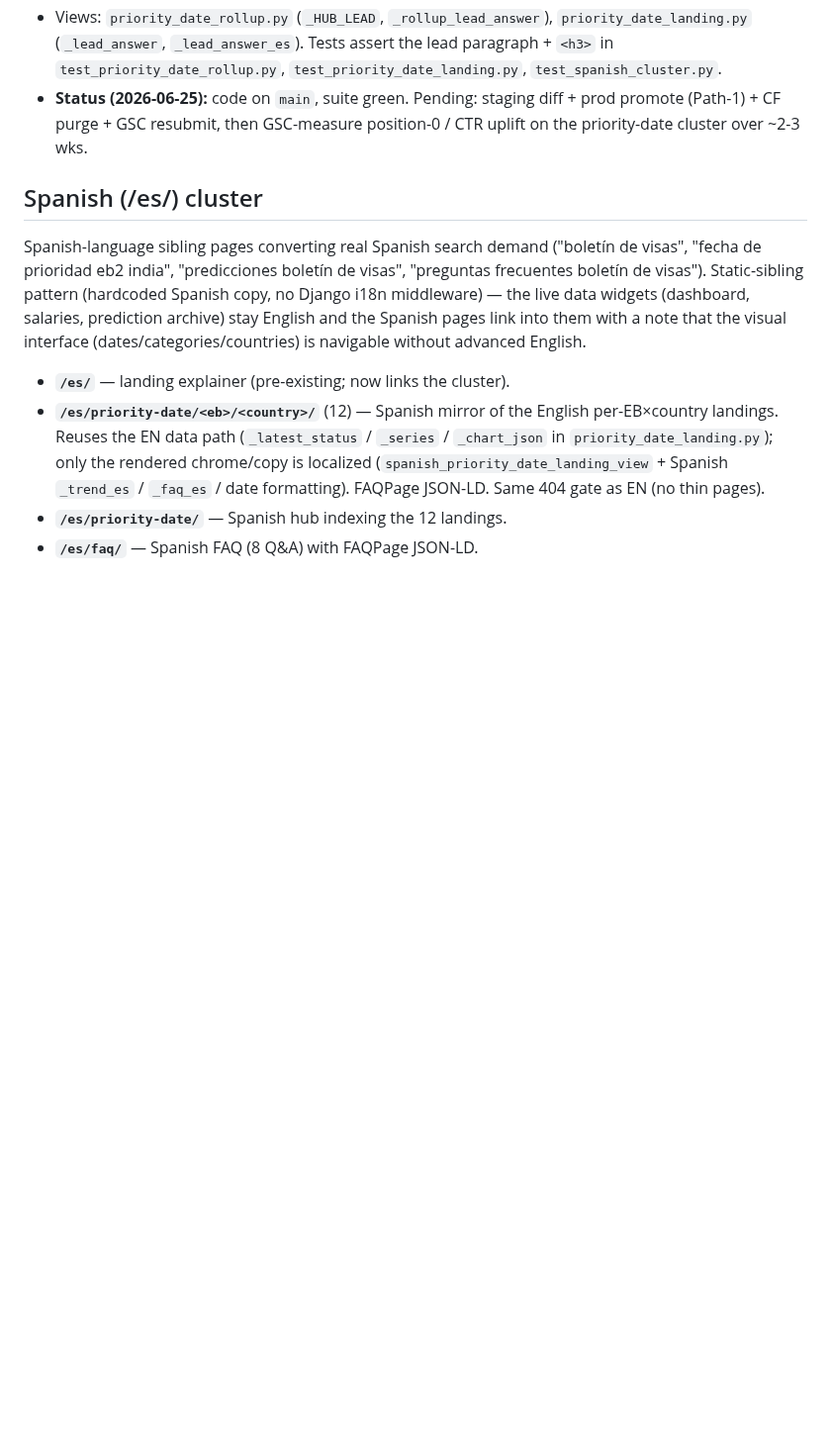
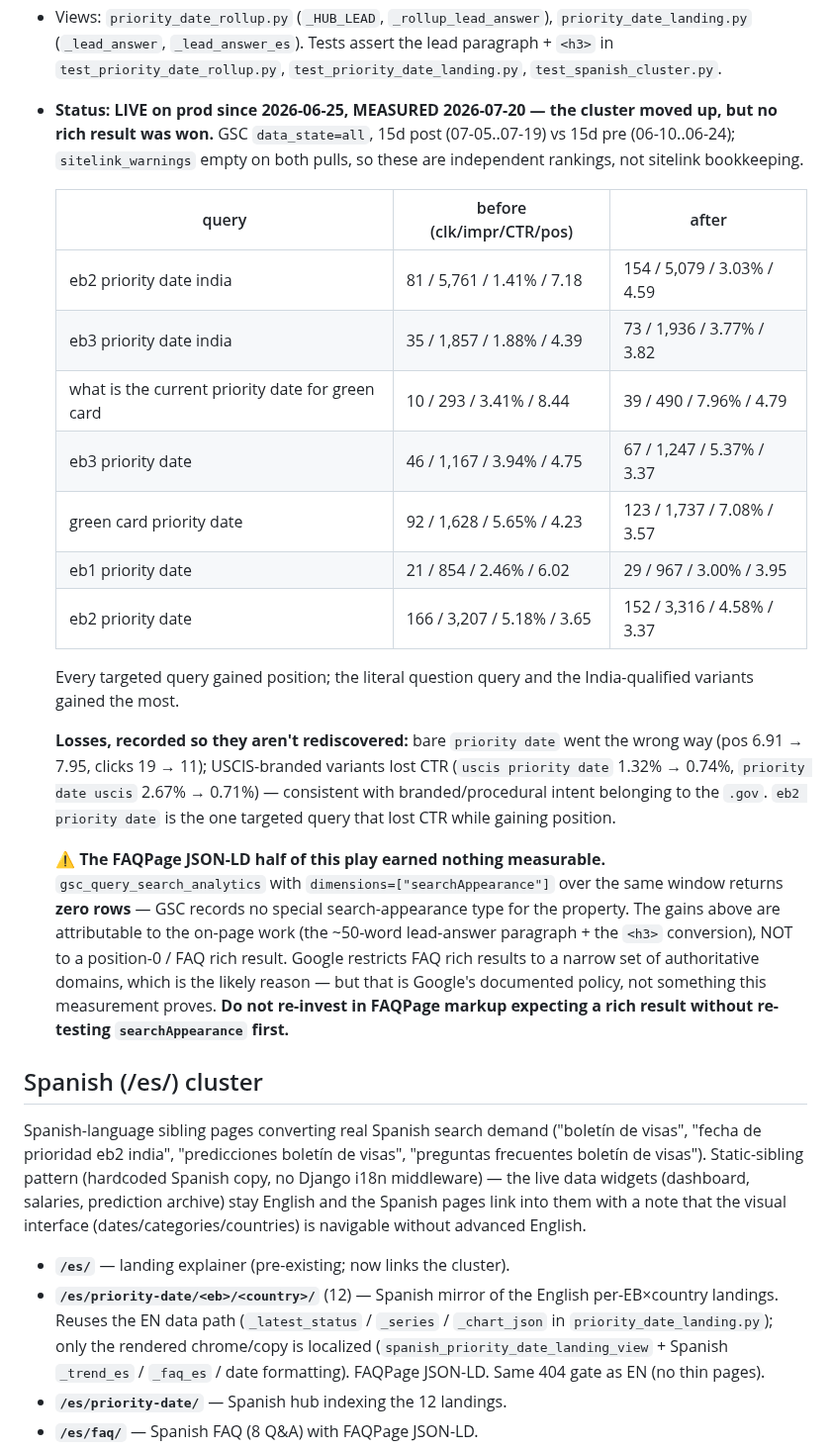
Before and after one commit to vyakunin/visa_bulletin, a Markdown page: docs/seo/SEO_OPTIMIZATION.md, the part around the change. Shown at 99% size. Drawn GitHub-style; blank space fills up the shorter version.

Commit message:
docs(seo): record the measured result of the featured-snippet harvest
Shipped 2026-06-25, measured 2026-07-20 (GSC data_state=all, 15d post vs 15d
pre). Every targeted priority-date query gained position; the literal question
query went pos 8.44 -> 4.79 with CTR 3.41% -> 7.96%.

Also records the two things a future session would otherwise re-derive: the
losses (bare 'priority date' regressed, USCIS-branded variants lost CTR), and
that searchAppearance returns ZERO rows -- the FAQPage JSON-LD earned no
measurable rich result, so the gains are the on-page lead paragraphs, not
position-0. Don't re-invest in FAQ markup without re-testing that first.

Ticket 38562b8d-409f-81d7-9366-fdcd16797ea92 (closed).

Co-Authored-By: Claude Opus 4.8 <noreply@anthropic.com>

```diff
--- a/docs/seo/SEO_OPTIMIZATION.md
+++ b/docs/seo/SEO_OPTIMIZATION.md
@@ -174,9 +174,39 @@ pos ~4.2, "eb3 priority date" pos ~4.6, "priority date" pos ~6.6,
   `priority_date_landing.py` (`_lead_answer`, `_lead_answer_es`). Tests assert
   the lead paragraph + `<h3>` in `test_priority_date_rollup.py`,
   `test_priority_date_landing.py`, `test_spanish_cluster.py`.
-- **Status (2026-06-25):** code on `main`, suite green. Pending: staging diff +
-  prod promote (Path-1) + CF purge + GSC resubmit, then GSC-measure
-  position-0 / CTR uplift on the priority-date cluster over ~2-3 wks.
+- **Status: LIVE on prod since 2026-06-25, MEASURED 2026-07-20 — the cluster moved
+  up, but no rich result was won.** GSC `data_state=all`, 15d post (07-05..07-19) vs
+  15d pre (06-10..06-24); `sitelink_warnings` empty on both pulls, so these are
+  independent rankings, not sitelink bookkeeping.
+
+  | query | before (clk/impr/CTR/pos) | after |
+  |---|---|---|
+  | eb2 priority date india | 81 / 5,761 / 1.41% / 7.18 | 154 / 5,079 / 3.03% / 4.59 |
+  | eb3 priority date india | 35 / 1,857 / 1.88% / 4.39 | 73 / 1,936 / 3.77% / 3.82 |
+  | what is the current priority date for green card | 10 / 293 / 3.41% / 8.44 | 39 / 490 / 7.96% / 4.79 |
+  | eb3 priority date | 46 / 1,167 / 3.94% / 4.75 | 67 / 1,247 / 5.37% / 3.37 |
+  | green card priority date | 92 / 1,628 / 5.65% / 4.23 | 123 / 1,737 / 7.08% / 3.57 |
+  | eb1 priority date | 21 / 854 / 2.46% / 6.02 | 29 / 967 / 3.00% / 3.95 |
+  | eb2 priority date | 166 / 3,207 / 5.18% / 3.65 | 152 / 3,316 / 4.58% / 3.37 |
+
+  Every targeted query gained position; the literal question query and the
+  India-qualified variants gained the most.
+
+  **Losses, recorded so they aren't rediscovered:** bare `priority date` went the
+  wrong way (pos 6.91 → 7.95, clicks 19 → 11); USCIS-branded variants lost CTR
+  (`uscis priority date` 1.32% → 0.74%, `priority date uscis` 2.67% → 0.71%) —
+  consistent with branded/procedural intent belonging to the `.gov`. `eb2 priority
+  date` is the one targeted query that lost CTR while gaining position.
+
+  ⚠️ **The FAQPage JSON-LD half of this play earned nothing measurable.**
+  `gsc_query_search_analytics` with `dimensions=["searchAppearance"]` over the same
+  window returns **zero rows** — GSC records no special search-appearance type for
+  the property. The gains above are attributable to the on-page work (the ~50-word
+  lead-answer paragraph + the `<h3>` conversion), NOT to a position-0 / FAQ rich
+  result. Google restricts FAQ rich results to a narrow set of authoritative
+  domains, which is the likely reason — but that is Google's documented policy, not
+  something this measurement proves. **Do not re-invest in FAQPage markup expecting
+  a rich result without re-testing `searchAppearance` first.**
 
 ## Spanish (/es/) cluster
 
```
